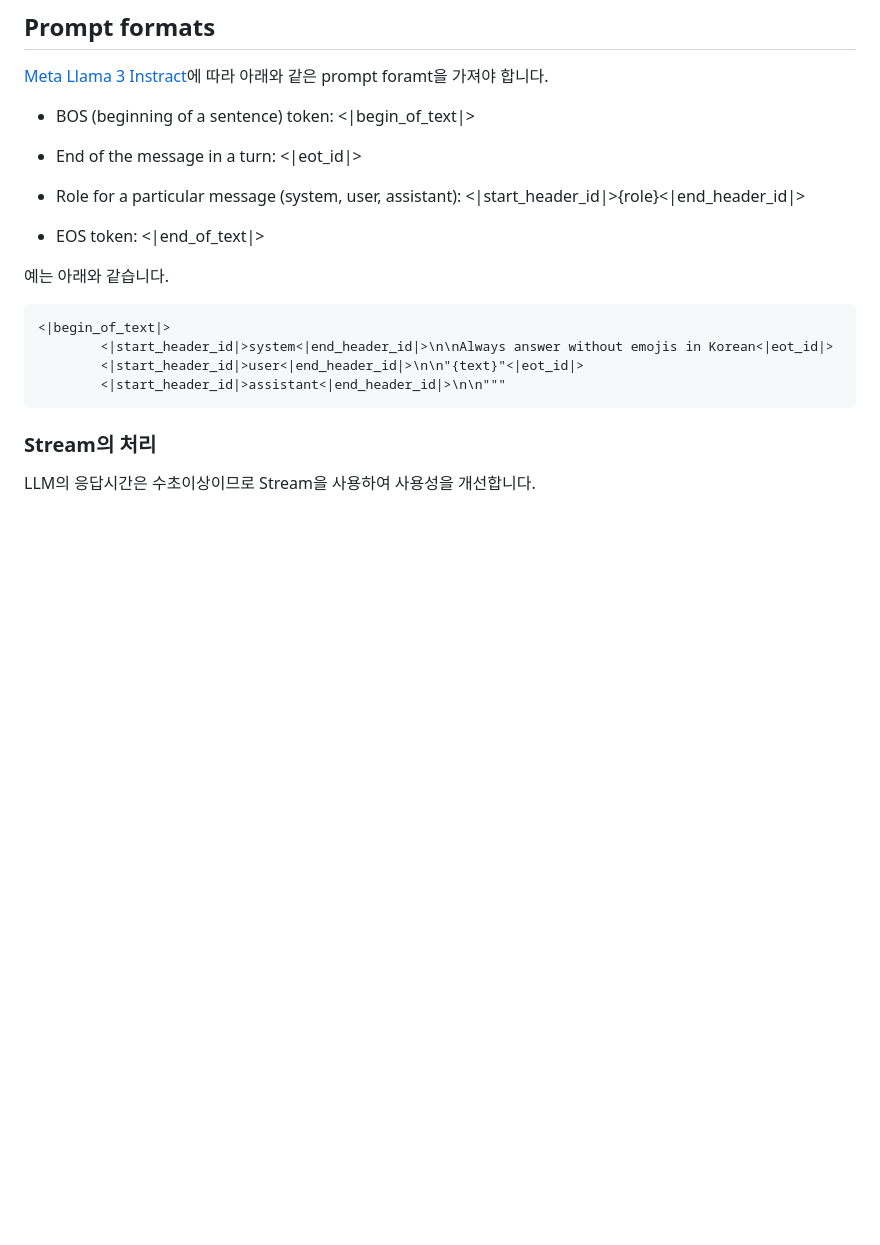
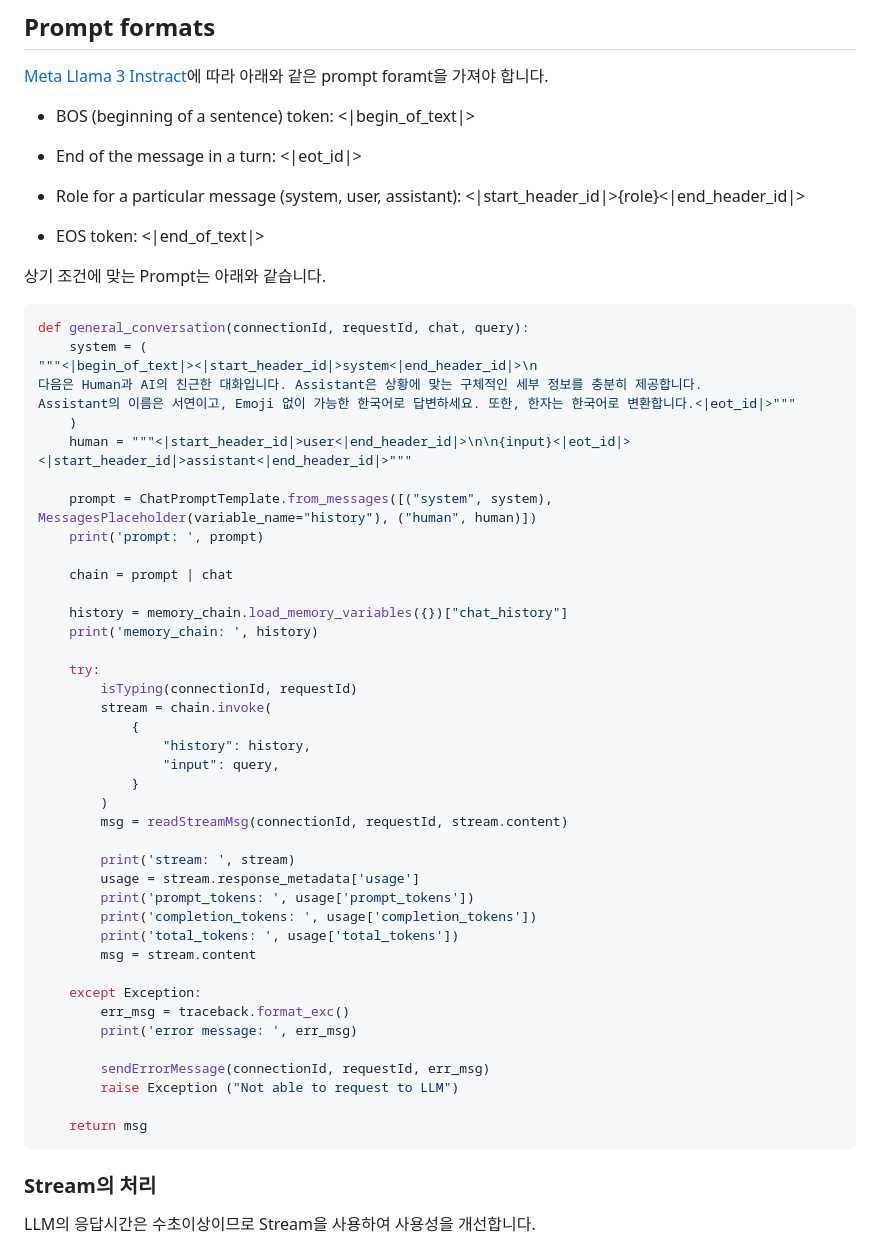
Before and after one commit to kyopark2014/llama3-70b-langchain, a Markdown page: README.md, the part around the change. GitHub-like rendering; blank space fills up the shorter version.

````diff
--- a/README.md
+++ b/README.md
@@ -68,14 +68,50 @@ history = memory_chain.load_memory_variables({})["chat_history"]
 
 - EOS token: <|end_of_text|>
 
+상기 조건에 맞는 Prompt는 아래와 같습니다.
 
-예는 아래와 같습니다.
+```python
+def general_conversation(connectionId, requestId, chat, query):
+    system = (
+"""<|begin_of_text|><|start_header_id|>system<|end_header_id|>\n
+다음은 Human과 AI의 친근한 대화입니다. Assistant은 상황에 맞는 구체적인 세부 정보를 충분히 제공합니다.
+Assistant의 이름은 서연이고, Emoji 없이 가능한 한국어로 답변하세요. 또한, 한자는 한국어로 변환합니다.<|eot_id|>"""
+    )
+    human = """<|start_header_id|>user<|end_header_id|>\n\n{input}<|eot_id|><|start_header_id|>assistant<|end_header_id|>"""
 
-```text
-<|begin_of_text|>
-        <|start_header_id|>system<|end_header_id|>\n\nAlways answer without emojis in Korean<|eot_id|>
-        <|start_header_id|>user<|end_header_id|>\n\n"{text}"<|eot_id|>
-        <|start_header_id|>assistant<|end_header_id|>\n\n"""
+    prompt = ChatPromptTemplate.from_messages([("system", system), MessagesPlaceholder(variable_name="history"), ("human", human)])
+    print('prompt: ', prompt)
+
+    chain = prompt | chat
+
+    history = memory_chain.load_memory_variables({})["chat_history"]
+    print('memory_chain: ', history)
+
+    try:
+        isTyping(connectionId, requestId)
+        stream = chain.invoke(
+            {
+                "history": history,
+                "input": query,
+            }
+        )
+        msg = readStreamMsg(connectionId, requestId, stream.content)
+
+        print('stream: ', stream)
+        usage = stream.response_metadata['usage']
+        print('prompt_tokens: ', usage['prompt_tokens'])
+        print('completion_tokens: ', usage['completion_tokens'])
+        print('total_tokens: ', usage['total_tokens'])
+        msg = stream.content
+
+    except Exception:
+        err_msg = traceback.format_exc()
+        print('error message: ', err_msg)
+
+        sendErrorMessage(connectionId, requestId, err_msg)
+        raise Exception ("Not able to request to LLM")
+
+    return msg
 ```
 
 ### Stream의 처리
````
